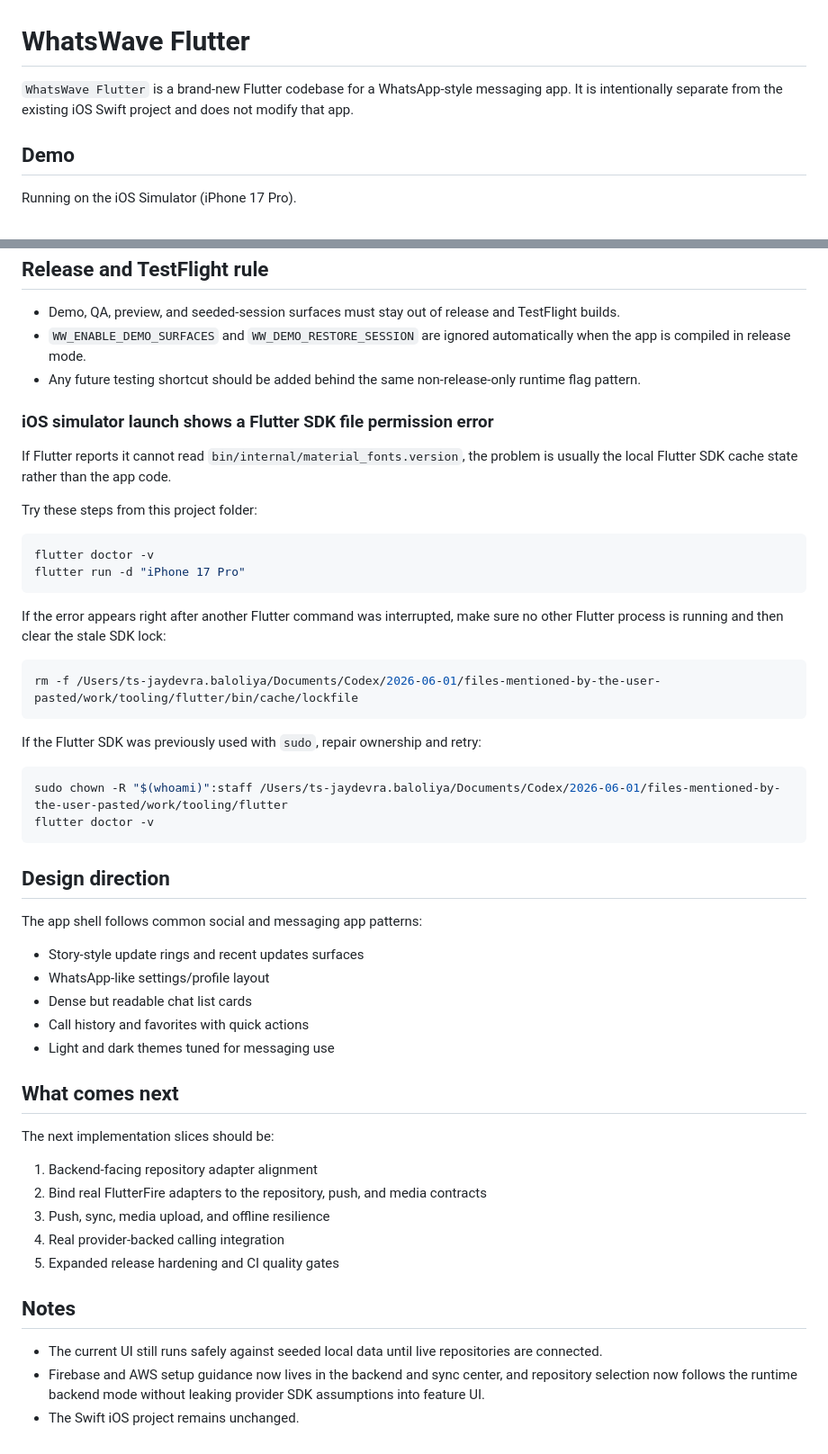
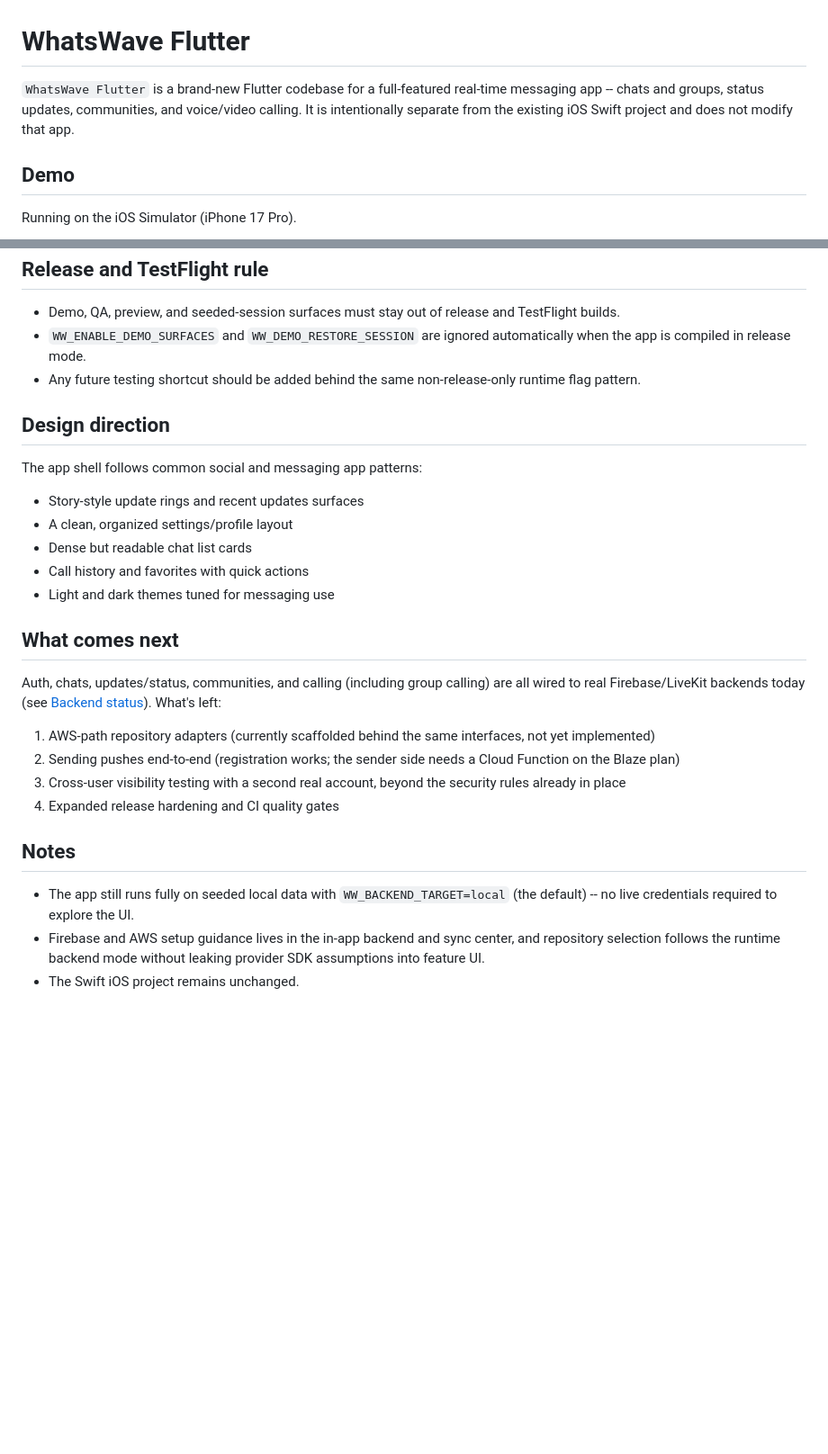
Before and after one commit to jaydev6228/whatswave-flutter, a Markdown page: README.md, 2 parts joined by grey strips. Shown at 90% size. Drawn GitHub-style; blank space fills up the shorter version.

Commit message:
Update README: refresh feature list for group calling and recent work, remove internal handoff docs

````diff
--- a/README.md
+++ b/README.md
@@ -1,6 +1,6 @@
 # WhatsWave Flutter
 
-`WhatsWave Flutter` is a brand-new Flutter codebase for a WhatsApp-style messaging app. It is intentionally separate from the existing iOS Swift project and does not modify that app.
+`WhatsWave Flutter` is a brand-new Flutter codebase for a full-featured real-time messaging app -- chats and groups, status updates, communities, and voice/video calling. It is intentionally separate from the existing iOS Swift project and does not modify that app.
 
 ## Demo
 
@@ -275,52 +256,27 @@ These flags feed the in-app `Settings > Backend and sync` screen so we can see w
 - `WW_ENABLE_DEMO_SURFACES` and `WW_DEMO_RESTORE_SESSION` are ignored automatically when the app is compiled in release mode.
 - Any future testing shortcut should be added behind the same non-release-only runtime flag pattern.
 
-### iOS simulator launch shows a Flutter SDK file permission error
-
-If Flutter reports it cannot read `bin/internal/material_fonts.version`, the problem is usually the local Flutter SDK cache state rather than the app code.
-
-Try these steps from this project folder:
-
-```bash
-flutter doctor -v
-flutter run -d "iPhone 17 Pro"
-```
-
-If the error appears right after another Flutter command was interrupted, make sure no other Flutter process is running and then clear the stale SDK lock:
-
-```bash
-rm -f /Users/ts-jaydevra.baloliya/Documents/Codex/2026-06-01/files-mentioned-by-the-user-pasted/work/tooling/flutter/bin/cache/lockfile
-```
-
-If the Flutter SDK was previously used with `sudo`, repair ownership and retry:
-
-```bash
-sudo chown -R "$(whoami)":staff /Users/ts-jaydevra.baloliya/Documents/Codex/2026-06-01/files-mentioned-by-the-user-pasted/work/tooling/flutter
-flutter doctor -v
-```
-
 ## Design direction
 
 The app shell follows common social and messaging app patterns:
 
 - Story-style update rings and recent updates surfaces
-- WhatsApp-like settings/profile layout
+- A clean, organized settings/profile layout
 - Dense but readable chat list cards
 - Call history and favorites with quick actions
 - Light and dark themes tuned for messaging use
 
 ## What comes next
 
-The next implementation slices should be:
+Auth, chats, updates/status, communities, and calling (including group calling) are all wired to real Firebase/LiveKit backends today (see [Backend status](#backend-status)). What's left:
 
-1. Backend-facing repository adapter alignment
-2. Bind real FlutterFire adapters to the repository, push, and media contracts
-3. Push, sync, media upload, and offline resilience
-4. Real provider-backed calling integration
-5. Expanded release hardening and CI quality gates
+1. AWS-path repository adapters (currently scaffolded behind the same interfaces, not yet implemented)
+2. Sending pushes end-to-end (registration works; the sender side needs a Cloud Function on the Blaze plan)
+3. Cross-user visibility testing with a second real account, beyond the security rules already in place
+4. Expanded release hardening and CI quality gates
 
 ## Notes
 
-- The current UI still runs safely against seeded local data until live repositories are connected.
-- Firebase and AWS setup guidance now lives in the backend and sync center, and repository selection now follows the runtime backend mode without leaking provider SDK assumptions into feature UI.
+- The app still runs fully on seeded local data with `WW_BACKEND_TARGET=local` (the default) -- no live credentials required to explore the UI.
+- Firebase and AWS setup guidance lives in the in-app backend and sync center, and repository selection follows the runtime backend mode without leaking provider SDK assumptions into feature UI.
 - The Swift iOS project remains unchanged.
````
Also changed, not shown: other parts of README.md (+11 -30 lines).
